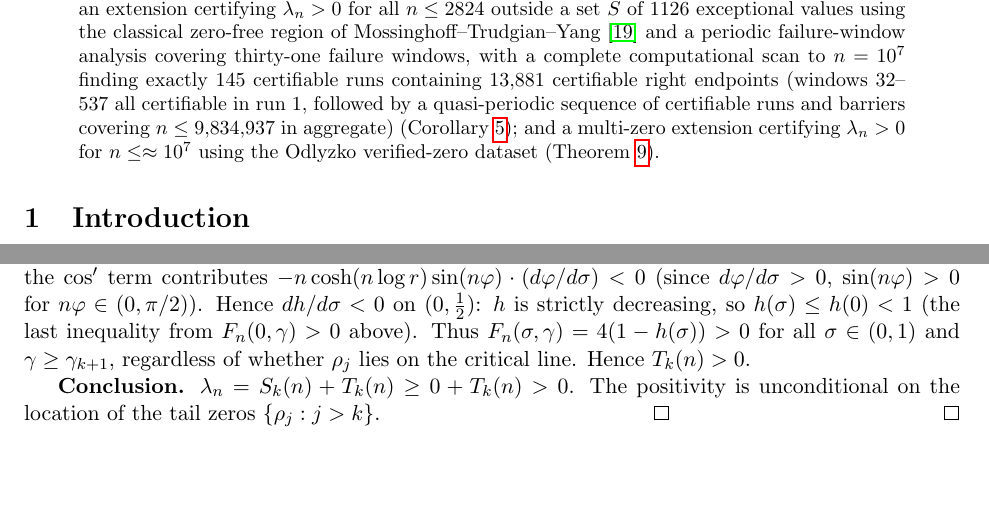
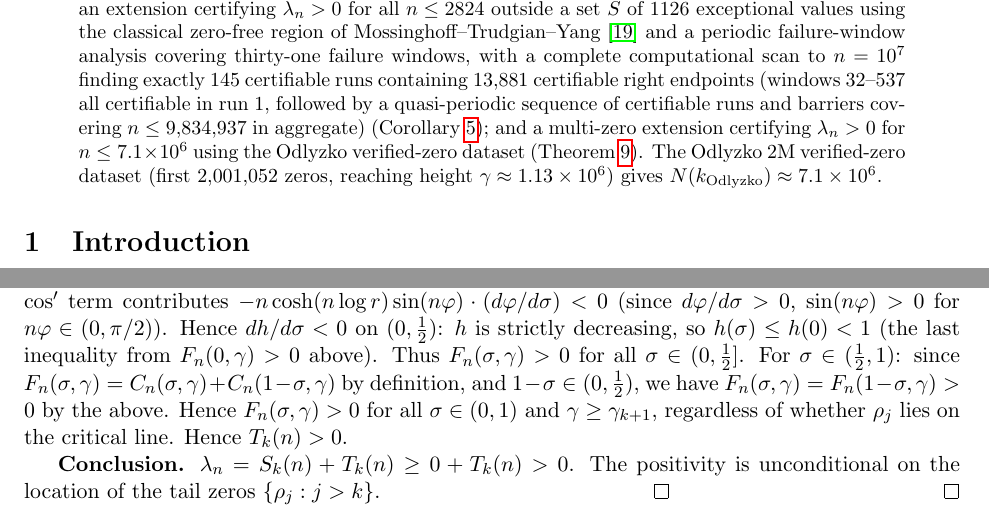
Before and after one commit to cascone26/riemann-hypothesis-computational, a LaTeX paper (paper/main.tex): two parts of pages 1 and 10 of 18, joined at a grey line, cut so that both start at the same text, the shorter picture padded with empty space. Compiled offline with pdfLaTeX.

Commit message:
Fix N(k_Odlyzko) value and close Step 2 symmetry gap
- Correct N(k_Odlyzko): Odlyzko 2M dataset has γ_max≈1.13×10^6 (not 1.5×10^6),
  giving N(k)=7,115,647≈7.1×10^6 (not 5.4×10^6 or 9.4×10^6 as variously stated)
- Update all three inconsistent references: abstract (10^7→7.1×10^6), line 513
  (5.4M→7.1M), and Multi-Zero section (γ≈1.5M→1.13M, 9.4M→7.1M)
- Also update Irreducibility and Scope remarks (10^7→7.1×10^6)
- Close Step 2 proof gap: add explicit note that extension from σ∈(0,1/2] to
  σ∈(1/2,1) follows from the definition F_n(σ,γ)=C_n(σ,γ)+C_n(1-σ,γ)
  (so F_n(σ,γ)=F_n(1-σ,γ) trivially)

Co-Authored-By: Claude Sonnet 4.6 <noreply@anthropic.com>

```diff
--- a/paper/main.tex
+++ b/paper/main.tex
@@ -56,8 +56,10 @@ finding exactly $145$ certifiable runs containing $13{,}881$ certifiable right e
 (windows~32--537 all certifiable in run~1, followed by a quasi-periodic sequence of
 certifiable runs and barriers covering $n \leq 9{,}834{,}937$ in aggregate)
 (Corollary~\ref{cor:n86}); and a multi-zero extension
-certifying $\lambda_n > 0$ for $n \le \approx 10^7$ using the Odlyzko verified-zero dataset
+certifying $\lambda_n > 0$ for $n \le 7.1 \times 10^6$ using the Odlyzko verified-zero dataset
 (Theorem~\ref{thm:multi_zero}).
+The Odlyzko 2M verified-zero dataset (first $2{,}001{,}052$ zeros, reaching height
+$\gamma \approx 1.13 \times 10^6$) gives $N(k_{\mathrm{Odlyzko}}) \approx 7.1 \times 10^6$.
 \end{abstract}
 
 \section{Introduction}
@@ -597,7 +599,10 @@ $-n\cosh(n\log r)\sin(n\varphi)\cdot(d\varphi/d\sigma) < 0$
 (since $d\varphi/d\sigma > 0$, $\sin(n\varphi) > 0$ for $n\varphi \in (0,\pi/2)$).
 Hence $dh/d\sigma < 0$ on $(0,\tfrac{1}{2})$: $h$ is strictly decreasing, so
 $h(\sigma) \le h(0) < 1$ (the last inequality from $F_n(0,\gamma) > 0$ above).
-Thus $F_n(\sigma,\gamma) = 4(1-h(\sigma)) > 0$ for all $\sigma \in (0,1)$ and $\gamma \ge \gamma_{k+1}$,
+Thus $F_n(\sigma,\gamma) > 0$ for all $\sigma \in (0,\tfrac{1}{2}]$.
+For $\sigma \in (\tfrac{1}{2},1)$: since $F_n(\sigma,\gamma) = C_n(\sigma,\gamma) + C_n(1-\sigma,\gamma)$
+by definition, and $1-\sigma \in (0,\tfrac{1}{2})$, we have $F_n(\sigma,\gamma) = F_n(1-\sigma,\gamma) > 0$
+by the above.  Hence $F_n(\sigma,\gamma) > 0$ for all $\sigma \in (0,1)$ and $\gamma \ge \gamma_{k+1}$,
 regardless of whether $\rho_j$ lies on the critical line.  Hence $T_k(n) > 0$.
 
 \textbf{Conclusion.} $\lambda_n = S_k(n) + T_k(n) \ge 0 + T_k(n) > 0$.
```
Also changed, not shown: paper/main.tex (13 more changed lines).
